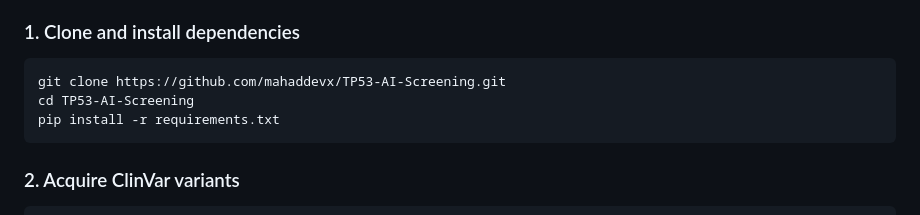
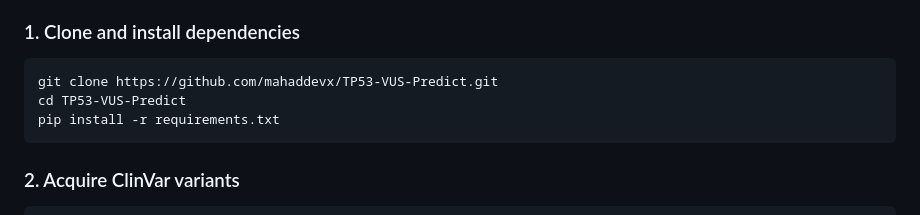
Before and after one commit to mahaddev-x/TP53-VUS-Predict, a Markdown page: README.md, the part around the change. Rendered like a GitHub page.

````diff
--- a/README.md
+++ b/README.md
@@ -193,8 +193,8 @@ TP53-VUS-Predict/
 ### 1. Clone and install dependencies
 
 ```bash
-git clone https://github.com/mahaddevx/TP53-AI-Screening.git
-cd TP53-AI-Screening
+git clone https://github.com/mahaddevx/TP53-VUS-Predict.git
+cd TP53-VUS-Predict
 pip install -r requirements.txt
 ```
 
````
